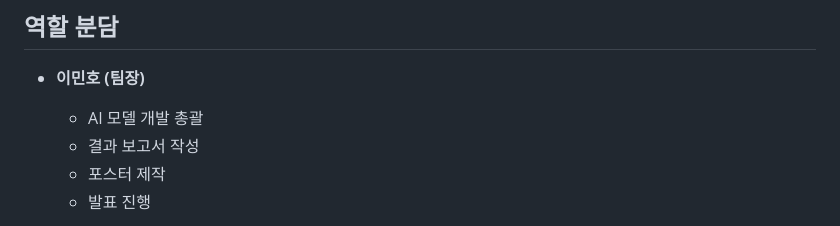
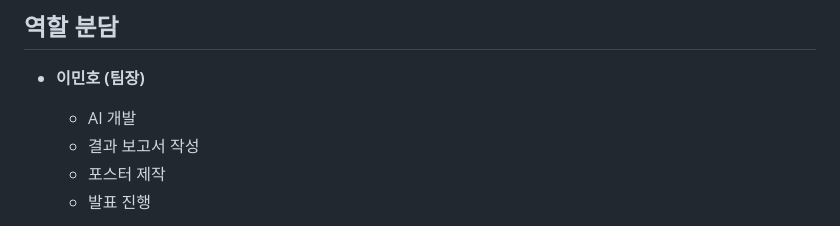
Before and after one commit to hanseohee031/HIDM, a Markdown page: README.md, the part around the change. Drawn GitHub-style.

```diff
--- a/README.md
+++ b/README.md
@@ -117,7 +117,7 @@ echo "http://127.0.0.1:8000"
 ---
 ## 역할 분담
 - **이민호 (팀장)**
-  - AI 모델 개발 총괄
+  - AI 개발
   - 결과 보고서 작성
   - 포스터 제작
   - 발표 진행
```
